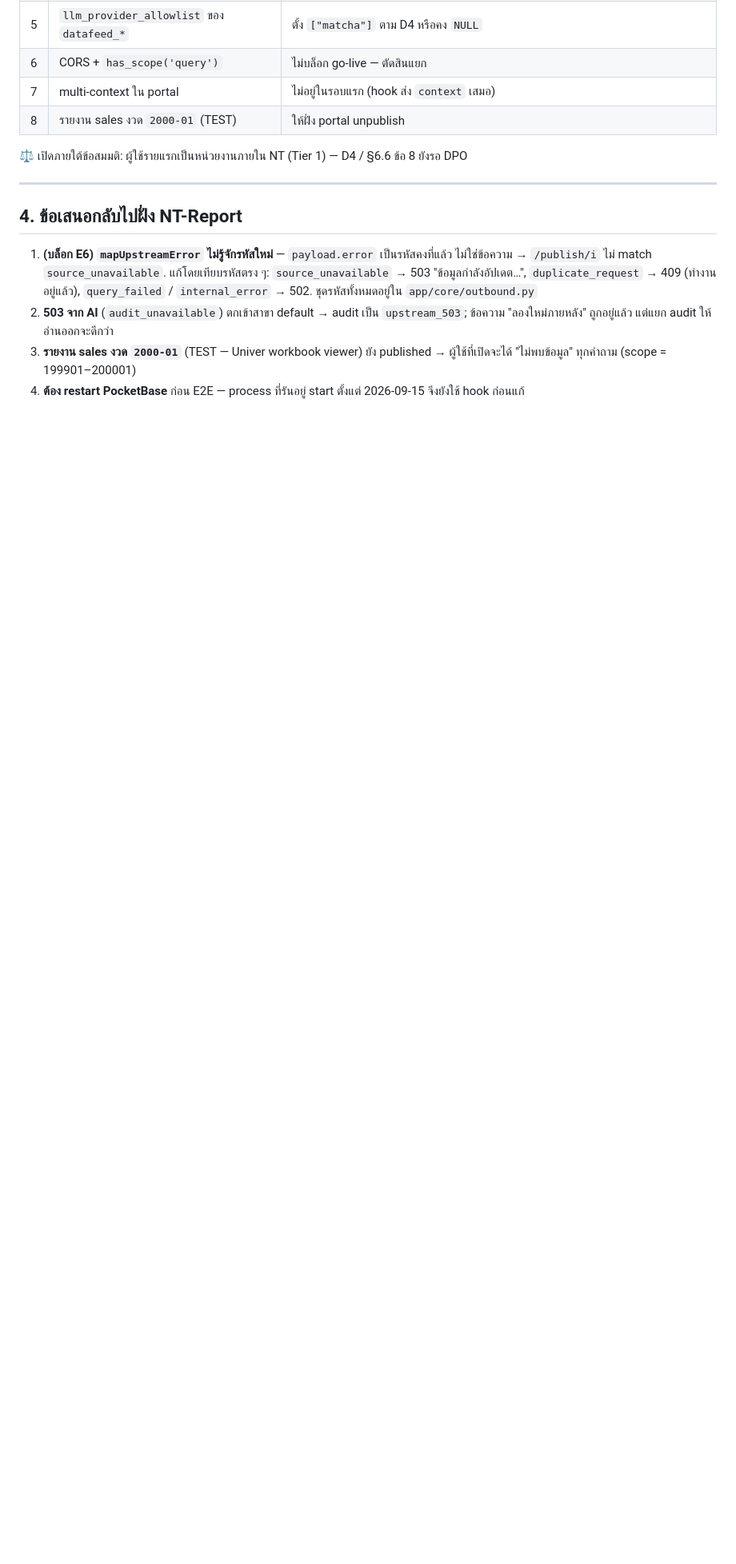
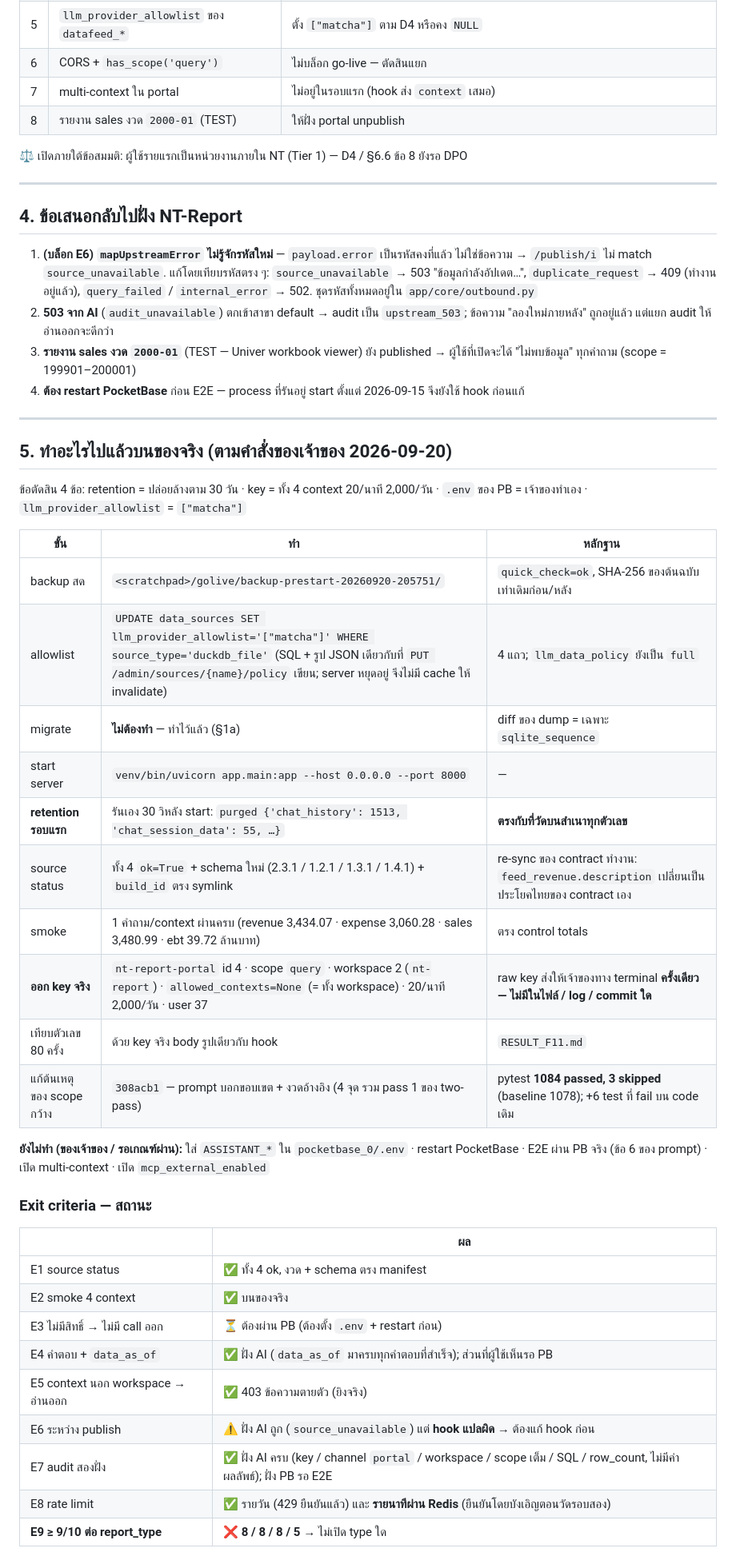
Before and after one commit to kaebmoo/AI, a Markdown page: plan/archive/RESULT_P7_GOLIVE.md, the part around one of its changes. Shown at 80% size. Rendered like a GitHub page; blank space fills up the shorter version.

Commit message:
docs(P7-golive): what was actually done on the live machine
The four decisions, the order they were carried out in, and the evidence for
each: a fresh verified backup, the provider allowlist set to matcha the same way
the admin endpoint writes it, the server started, and the first retention run
purging exactly what the rehearsal on the copy predicted - 1,513 answers and 55
session rows, questions and SQL untouched.

All four sources come up ok on the new contract versions, and the re-sync proved
itself on live data: feed_revenue's description is now the contract's own Thai
sentence. The portal's key is issued and bound to its workspace; the raw key
went to the owner once, through the terminal, and is in no file here.

Exit criteria: E1, E2, E5, E7 and E8 pass; E3, E4 and E6 need PocketBase, which
is the owner's step; E9 fails at 8/8/8/5, so no report type is enabled.

Co-Authored-By: Claude <noreply@anthropic.com>

```diff
--- a/plan/archive/RESULT_P7_GOLIVE.md
+++ b/plan/archive/RESULT_P7_GOLIVE.md
@@ -254,3 +255,40 @@ schema_version ขยับจากที่ config.db จำไว้ (2.3.0 /
 3. **รายงาน sales งวด `2000-01`** (TEST — Univer workbook viewer) ยัง published → ผู้ใช้ที่เปิดจะได้ "ไม่พบข้อมูล"
    ทุกคำถาม (scope = 199901–200001)
 4. **ต้อง restart PocketBase** ก่อน E2E — process ที่รันอยู่ start ตั้งแต่ 2026-09-15 จึงยังใช้ hook ก่อนแก้
+
+---
+
+## 5. ทำอะไรไปแล้วบนของจริง (ตามคำสั่งของเจ้าของ 2026-09-20)
+
+ข้อตัดสิน 4 ข้อ: retention = ปล่อยล้างตาม 30 วัน · key = ทั้ง 4 context 20/นาที 2,000/วัน ·
+`.env` ของ PB = เจ้าของทำเอง · `llm_provider_allowlist` = `["matcha"]`
+
+| ขั้น | ทำ | หลักฐาน |
+|---|---|---|
+| backup สด | `<scratchpad>/golive/backup-prestart-20260920-205751/` | `quick_check=ok`, SHA-256 ของต้นฉบับเท่าเดิมก่อน/หลัง |
+| allowlist | `UPDATE data_sources SET llm_provider_allowlist='["matcha"]' WHERE source_type='duckdb_file'` (SQL + รูป JSON เดียวกับที่ `PUT /admin/sources/{name}/policy` เขียน; server หยุดอยู่ จึงไม่มี cache ให้ invalidate) | 4 แถว; `llm_data_policy` ยังเป็น `full` |
+| migrate | **ไม่ต้องทำ** — ทำไว้แล้ว (§1a) | diff ของ dump = เฉพาะ `sqlite_sequence` |
+| start server | `venv/bin/uvicorn app.main:app --host 0.0.0.0 --port 8000` | — |
+| **retention รอบแรก** | รันเอง 30 วิหลัง start: `purged {'chat_history': 1513, 'chat_session_data': 55, …}` | **ตรงกับที่วัดบนสำเนาทุกตัวเลข** |
+| source status | ทั้ง 4 `ok=True` + schema ใหม่ (2.3.1 / 1.2.1 / 1.3.1 / 1.4.1) + `build_id` ตรง symlink | re-sync ของ contract ทำงาน: `feed_revenue.description` เปลี่ยนเป็นประโยคไทยของ contract เอง |
+| smoke | 1 คำถาม/context ผ่านครบ (revenue 3,434.07 · expense 3,060.28 · sales 3,480.99 · ebt 39.72 ล้านบาท) | ตรง control totals |
+| **ออก key จริง** | `nt-report-portal` id 4 · scope `query` · workspace 2 (`nt-report`) · `allowed_contexts=None` (= ทั้ง workspace) · 20/นาที 2,000/วัน · user 37 | raw key ส่งให้เจ้าของทาง terminal **ครั้งเดียว — ไม่มีในไฟล์ / log / commit ใด** |
+| เทียบตัวเลข 80 ครั้ง | ด้วย key จริง body รูปเดียวกับ hook | `RESULT_F11.md` |
+| แก้ต้นเหตุของ scope กว้าง | `308acb1` — prompt บอกขอบเขต + งวดอ้างอิง (4 จุด รวม pass 1 ของ two-pass) | pytest **1084 passed, 3 skipped** (baseline 1078); +6 test ที่ fail บน code เดิม |
+
+**ยังไม่ทำ (ของเจ้าของ / รอเกณฑ์ผ่าน):** ใส่ `ASSISTANT_*` ใน `pocketbase_0/.env` · restart PocketBase ·
+E2E ผ่าน PB จริง (ข้อ 6 ของ prompt) · เปิด multi-context · เปิด `mcp_external_enabled`
+
+### Exit criteria — สถานะ
+
+| | ผล |
+|---|---|
+| E1 source status | ✅ ทั้ง 4 ok, งวด + schema ตรง manifest |
+| E2 smoke 4 context | ✅ บนของจริง |
+| E3 ไม่มีสิทธิ์ → ไม่มี call ออก | ⏳ ต้องผ่าน PB (ต้องตั้ง `.env` + restart ก่อน) |
+| E4 คำตอบ + `data_as_of` | ✅ ฝั่ง AI (`data_as_of` มาครบทุกคำตอบที่สำเร็จ); ส่วนที่ผู้ใช้เห็นรอ PB |
+| E5 context นอก workspace → อ่านออก | ✅ 403 ข้อความตายตัว (ยิงจริง) |
+| E6 ระหว่าง publish | ⚠️ ฝั่ง AI ถูก (`source_unavailable`) แต่ **hook แปลผิด** → ต้องแก้ hook ก่อน |
+| E7 audit สองฝั่ง | ✅ ฝั่ง AI ครบ (key / channel `portal` / workspace / scope เต็ม / SQL / row_count, ไม่มีค่าผลลัพธ์); ฝั่ง PB รอ E2E |
+| E8 rate limit | ✅ รายวัน (429 ยืนยันแล้ว) และ **รายนาทีผ่าน Redis** (ยืนยันโดยบังเอิญตอนวัดรอบสอง) |
+| **E9 ≥ 9/10 ต่อ report_type** | ❌ **8 / 8 / 8 / 5** → ไม่เปิด type ใด |
```
Also changed, not shown: other parts of plan/archive/RESULT_P7_GOLIVE.md (+3 -2 lines).
